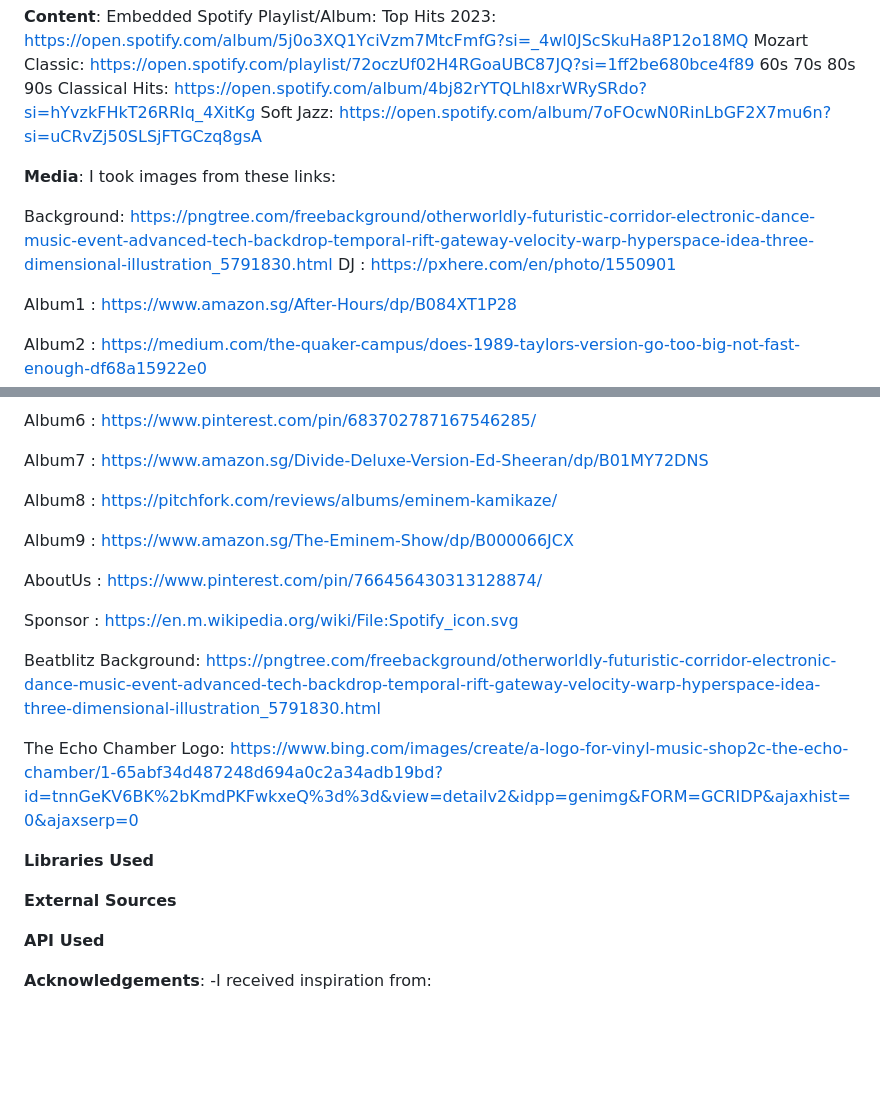
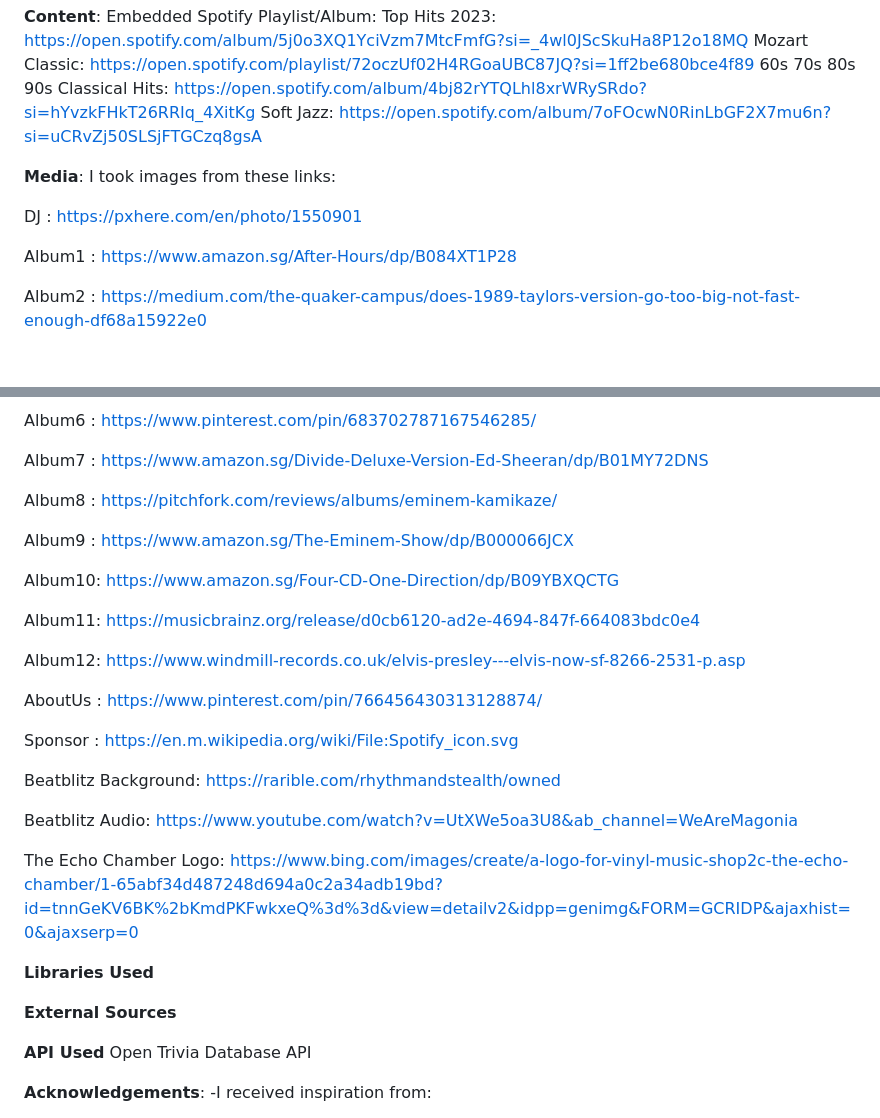
Before and after one commit to Yeehawboizzz/FED_BeatBlitz_website, a Markdown page: README.md, 2 parts joined by grey strips. GitHub-like rendering; blank space fills up the shorter version.

Commit message:
Updated Readme - YeeHen

```diff
--- a/README.md
+++ b/README.md
@@ -139,8 +139,6 @@ Soft Jazz: https://open.spotify.com/album/7oFOcwN0RinLbGF2X7mu6n?si=uCRvZj50SLSj
 **Media**:
 I took images from these links:
 
-Background:
-https://pngtree.com/freebackground/otherworldly-futuristic-corridor-electronic-dance-music-event-advanced-tech-backdrop-temporal-rift-gateway-velocity-warp-hyperspace-idea-three-dimensional-illustration_5791830.html
 DJ : https://pxhere.com/en/photo/1550901
 
 Album1 : https://www.amazon.sg/After-Hours/dp/B084XT1P28
@@ -161,11 +159,19 @@ Album8 : https://pitchfork.com/reviews/albums/eminem-kamikaze/
 
 Album9 : https://www.amazon.sg/The-Eminem-Show/dp/B000066JCX
 
+Album10: https://www.amazon.sg/Four-CD-One-Direction/dp/B09YBXQCTG
+
+Album11: https://musicbrainz.org/release/d0cb6120-ad2e-4694-847f-664083bdc0e4
+
+Album12: https://www.windmill-records.co.uk/elvis-presley---elvis-now-sf-8266-2531-p.asp
+
 AboutUs : https://www.pinterest.com/pin/766456430313128874/
 
 Sponsor : https://en.m.wikipedia.org/wiki/File:Spotify_icon.svg
 
-Beatblitz Background: https://pngtree.com/freebackground/otherworldly-futuristic-corridor-electronic-dance-music-event-advanced-tech-backdrop-temporal-rift-gateway-velocity-warp-hyperspace-idea-three-dimensional-illustration_5791830.html
+Beatblitz Background: https://rarible.com/rhythmandstealth/owned
+
+Beatblitz Audio: https://www.youtube.com/watch?v=UtXWe5oa3U8&ab_channel=WeAreMagonia
 
 
 The Echo Chamber Logo: https://www.bing.com/images/create/a-logo-for-vinyl-music-shop2c-the-echo-chamber/1-65abf34d487248d694a0c2a34adb19bd?id=tnnGeKV6BK%2bKmdPKFwkxeQ%3d%3d&view=detailv2&idpp=genimg&FORM=GCRIDP&ajaxhist=0&ajaxserp=0
@@ -180,7 +186,7 @@ The Echo Chamber Logo: https://www.bing.com/images/create/a-logo-for-vinyl-music
 
 
 **API Used**
-
+Open Trivia Database API
 
 
 **Acknowledgements**:
```
